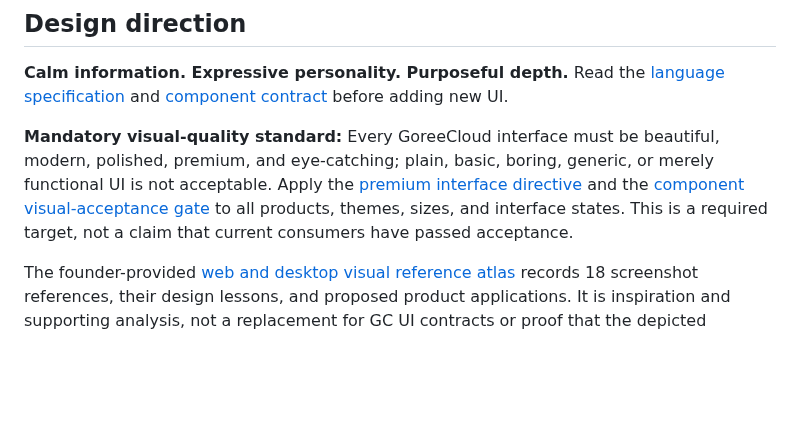
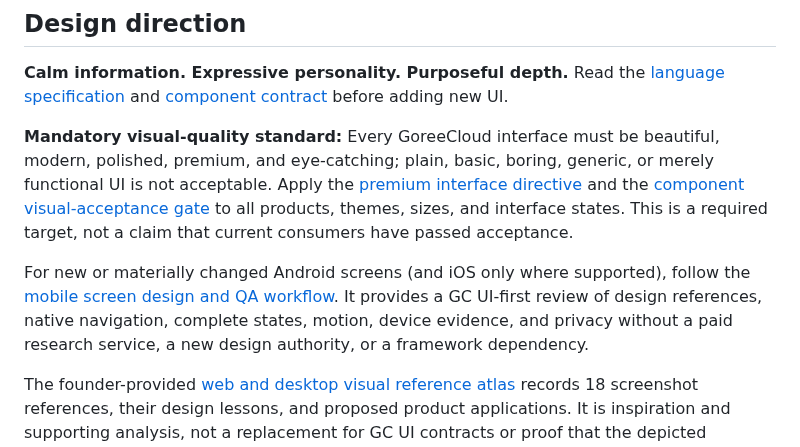
Before and after one commit to GoreeCloud/gc-ui, a Markdown page: README.md, the part around the change. GitHub-like rendering; blank space fills up the shorter version.

Commit message:
docs(ui): surface mobile QA workflow in canonical README

```diff
--- a/README.md
+++ b/README.md
@@ -72,6 +72,8 @@ tests/                    Dependency-free token contract tests
 **Calm information. Expressive personality. Purposeful depth.** Read the [language specification](docs/DESIGN_LANGUAGE.md) and [component contract](docs/COMPONENTS.md) before adding new UI.
 
 **Mandatory visual-quality standard:** Every GoreeCloud interface must be beautiful, modern, polished, premium, and eye-catching; plain, basic, boring, generic, or merely functional UI is not acceptable. Apply the [premium interface directive](docs/DESIGN_LANGUAGE.md#mandatory-premium-interface-standard) and the [component visual-acceptance gate](docs/COMPONENTS.md#mandatory-visual-acceptance-gate) to all products, themes, sizes, and interface states. This is a required target, not a claim that current consumers have passed acceptance.
+
+For new or materially changed Android screens (and iOS only where supported), follow the [mobile screen design and QA workflow](docs/MOBILE_SCREEN_DESIGN_QA.md). It provides a GC UI-first review of design references, native navigation, complete states, motion, device evidence, and privacy without a paid research service, a new design authority, or a framework dependency.
 
 The founder-provided [web and desktop visual reference atlas](docs/OWNER_VISUAL_REFERENCE_ATLAS_2026_10_27.md) records 18 screenshot references, their design lessons, and proposed product applications. It is inspiration and supporting analysis, not a replacement for GC UI contracts or proof that the depicted functionality has shipped.
 
```
